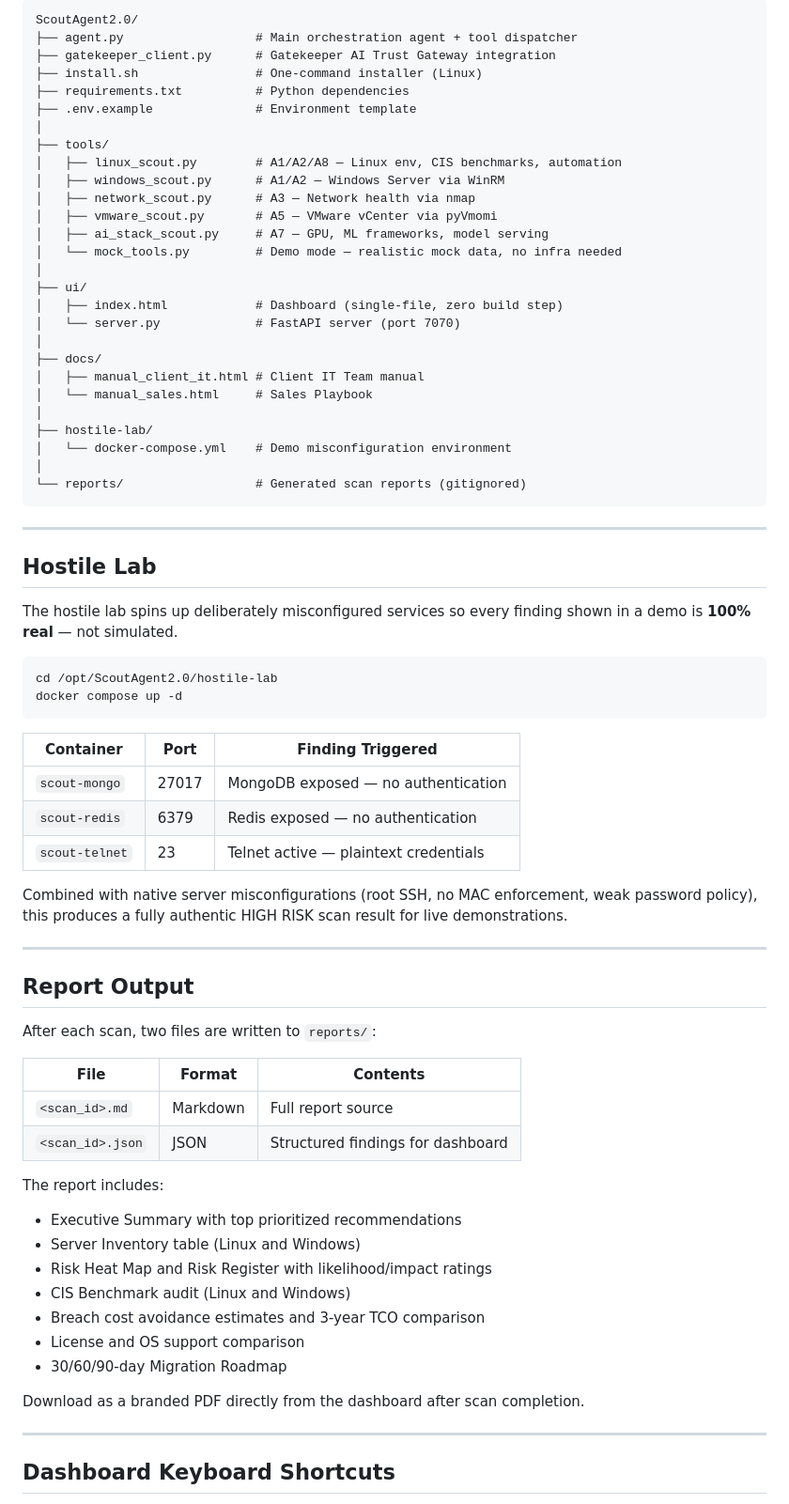
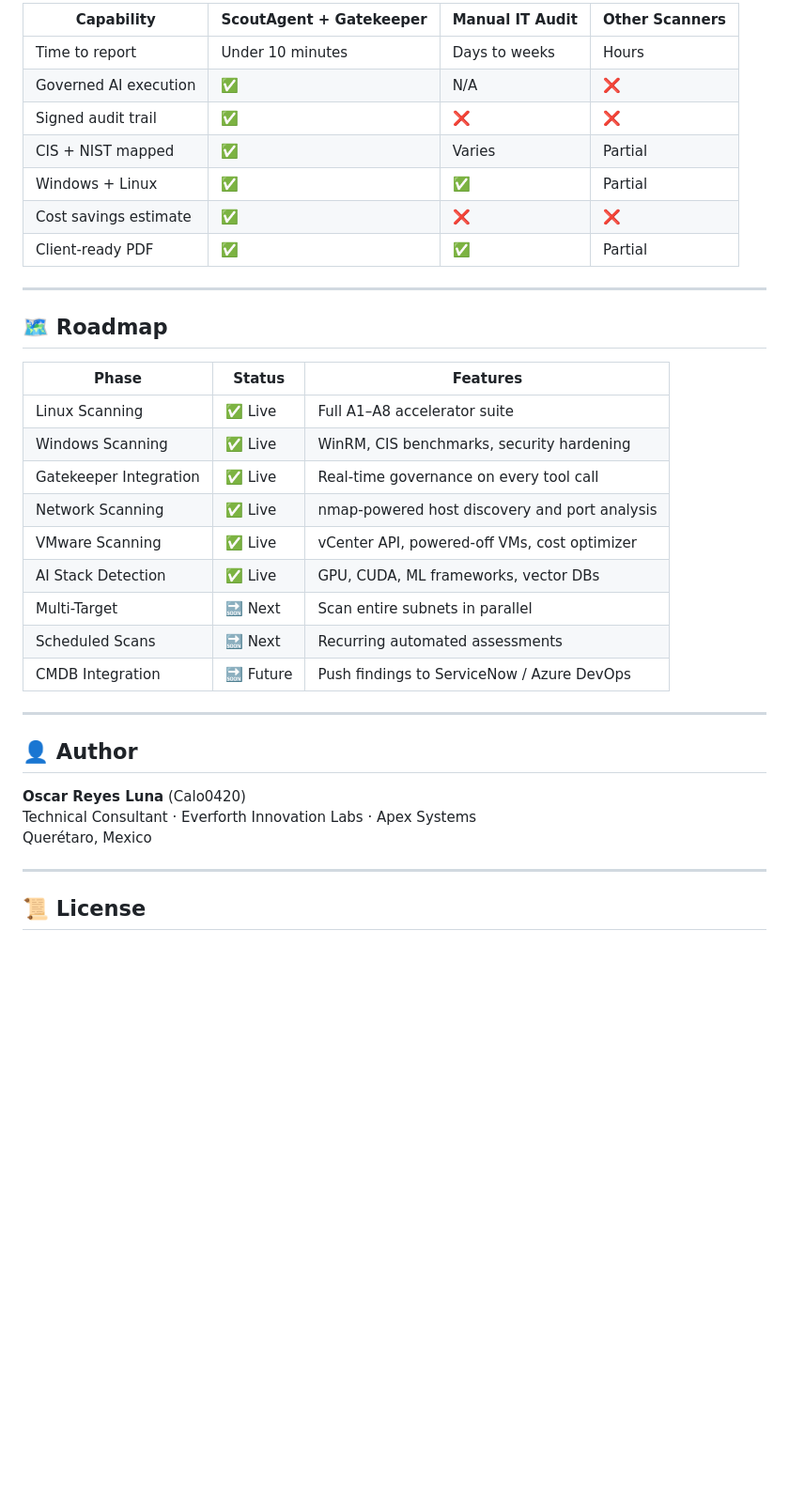
Before and after one commit to Calo0420/ScoutAgent2.0, a Markdown page: README.md, the part around one of its changes. Shown at 94% size. Rendered like a GitHub page; blank space fills up the shorter version.

````diff
--- a/README.md
+++ b/README.md
@@ -200,77 +145,39 @@ AZURE_OPENAI_DEPLOYMENT=gpt-4o
 
-```
-ScoutAgent2.0/
-├── agent.py                  # Main orchestration agent + tool dispatcher
-├── gatekeeper_client.py      # Gatekeeper AI Trust Gateway integration
-├── install.sh                # One-command installer (Linux)
-├── requirements.txt          # Python dependencies
-├── .env.example              # Environment template
-│
-├── tools/
-│   ├── linux_scout.py        # A1/A2/A8 — Linux env, CIS benchmarks, automation
-│   ├── windows_scout.py      # A1/A2 — Windows Server via WinRM
-│   ├── network_scout.py      # A3 — Network health via nmap
-│   ├── vmware_scout.py       # A5 — VMware vCenter via pyVmomi
-│   ├── ai_stack_scout.py     # A7 — GPU, ML frameworks, model serving
-│   └── mock_tools.py         # Demo mode — realistic mock data, no infra needed
-│
-├── ui/
-│   ├── index.html            # Dashboard (single-file, zero build step)
-│   └── server.py             # FastAPI server (port 7070)
-│
-├── docs/
-│   ├── manual_client_it.html # Client IT Team manual
-│   └── manual_sales.html     # Sales Playbook
-│
-├── hostile-lab/
-│   └── docker-compose.yml    # Demo misconfiguration environment
-│
-└── reports/                  # Generated scan reports (gitignored)
-```
+| Capability | ScoutAgent + Gatekeeper | Manual IT Audit | Other Scanners |
+|---|---|---|---|
+| Time to report | Under 10 minutes | Days to weeks | Hours |
+| Governed AI execution | ✅ | N/A | ❌ |
+| Signed audit trail | ✅ | ❌ | ❌ |
+| CIS + NIST mapped | ✅ | Varies | Partial |
+| Windows + Linux | ✅ | ✅ | Partial |
+| Cost savings estimate | ✅ | ❌ | ❌ |
+| Client-ready PDF | ✅ | ✅ | Partial |
 
 ---
 
-## Hostile Lab
+## 🗺️ Roadmap
 
-The hostile lab spins up deliberately misconfigured services so every finding shown in a demo is **100% real** — not simulated.
-
-```bash
-cd /opt/ScoutAgent2.0/hostile-lab
-docker compose up -d
-```
-
-| Container | Port | Finding Triggered |
+| Phase | Status | Features |
 |---|---|---|
-| `scout-mongo` | 27017 | MongoDB exposed — no authentication |
-| `scout-redis` | 6379 | Redis exposed — no authentication |
-| `scout-telnet` | 23 | Telnet active — plaintext credentials |
-
-Combined with native server misconfigurations (root SSH, no MAC enforcement, weak password policy), this produces a fully authentic HIGH RISK scan result for live demonstrations.
+| Linux Scanning | ✅ Live | Full A1–A8 accelerator suite |
+| Windows Scanning | ✅ Live | WinRM, CIS benchmarks, security hardening |
+| Gatekeeper Integration | ✅ Live | Real-time governance on every tool call |
+| Network Scanning | ✅ Live | nmap-powered host discovery and port analysis |
+| VMware Scanning | ✅ Live | vCenter API, powered-off VMs, cost optimizer |
+| AI Stack Detection | ✅ Live | GPU, CUDA, ML frameworks, vector DBs |
+| Multi-Target | 🔜 Next | Scan entire subnets in parallel |
+| Scheduled Scans | 🔜 Next | Recurring automated assessments |
+| CMDB Integration | 🔜 Future | Push findings to ServiceNow / Azure DevOps |
 
 ---
 
-## Report Output
+## 👤 Author
 
-After each scan, two files are written to `reports/`:
-
-| File | Format | Contents |
-|---|---|---|
-| `<scan_id>.md` | Markdown | Full report source |
-| `<scan_id>.json` | JSON | Structured findings for dashboard |
-
-The report includes:
-
-- Executive Summary with top prioritized recommendations
-- Server Inventory table (Linux and Windows)
-- Risk Heat Map and Risk Register with likelihood/impact ratings
-- CIS Benchmark audit (Linux and Windows)
-- Breach cost avoidance estimates and 3-year TCO comparison
-- License and OS support comparison
-- 30/60/90-day Migration Roadmap
-
-Download as a branded PDF directly from the dashboard after scan completion.
+**Oscar Reyes Luna** (Calo0420)
+Technical Consultant · Everforth Innovation Labs · Apex Systems
+Querétaro, Mexico
 
 ---
 
-## Dashboard Keyboard Shortcuts
+## 📜 License
 
````
Also changed, not shown: other parts of README.md (+97 -194 lines).
